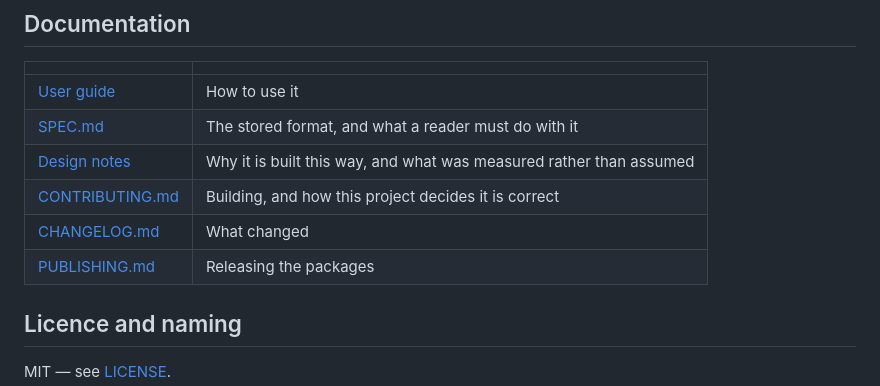
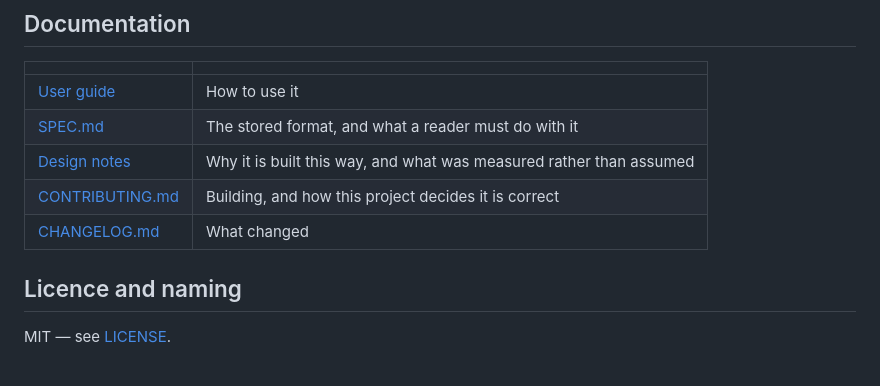
Before and after one commit to sargemonkey/merpeeps, a Markdown page: README.md, the part around the change. Rendered like a GitHub page.

```diff
--- a/README.md
+++ b/README.md
@@ -146,7 +146,6 @@ round-trip, they just have no tailored editor.
 | [Design notes](docs/DESIGN.md) | Why it is built this way, and what was measured rather than assumed |
 | [CONTRIBUTING.md](CONTRIBUTING.md) | Building, and how this project decides it is correct |
 | [CHANGELOG.md](CHANGELOG.md) | What changed |
-| [PUBLISHING.md](PUBLISHING.md) | Releasing the packages |
 
 ## Licence and naming
 
```
Also changed, not shown: CONTRIBUTING.md (+2 -2 lines), PUBLISHING.md (deleted, +0 -137 lines).
